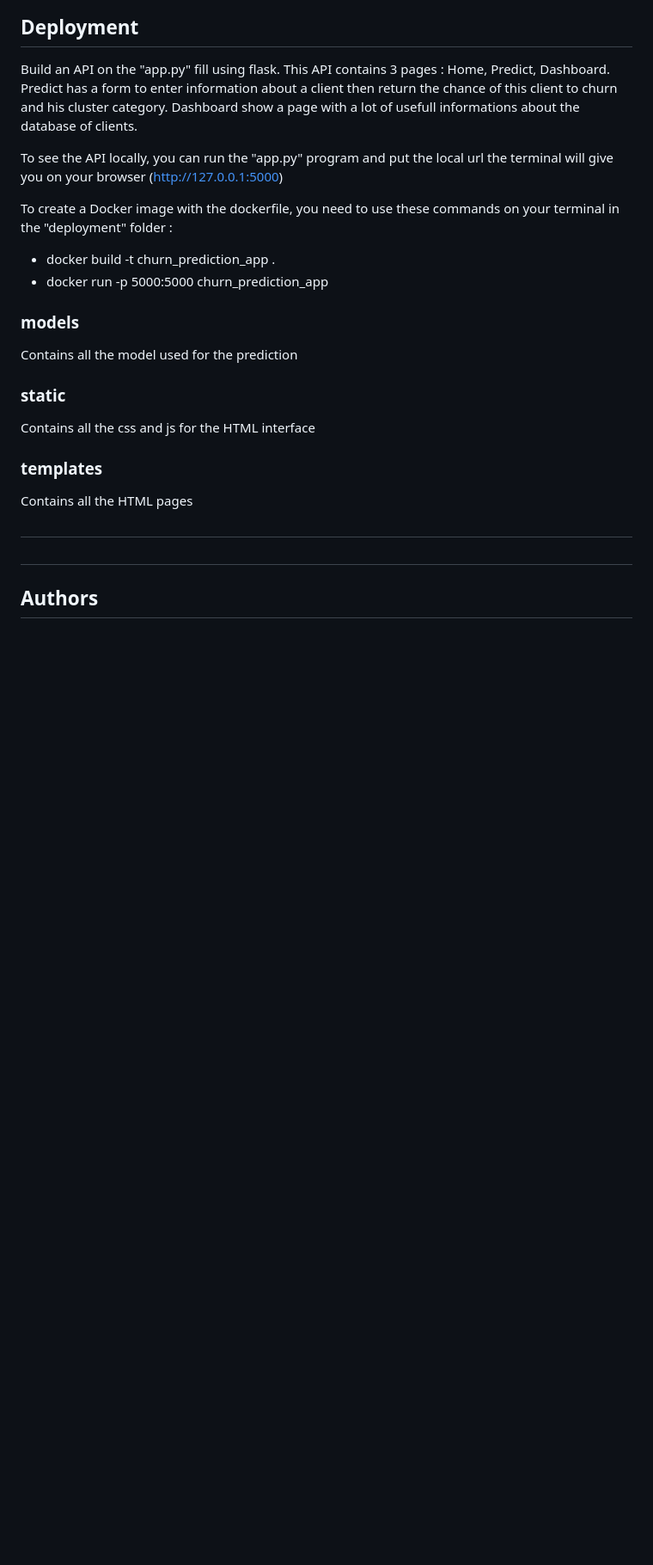
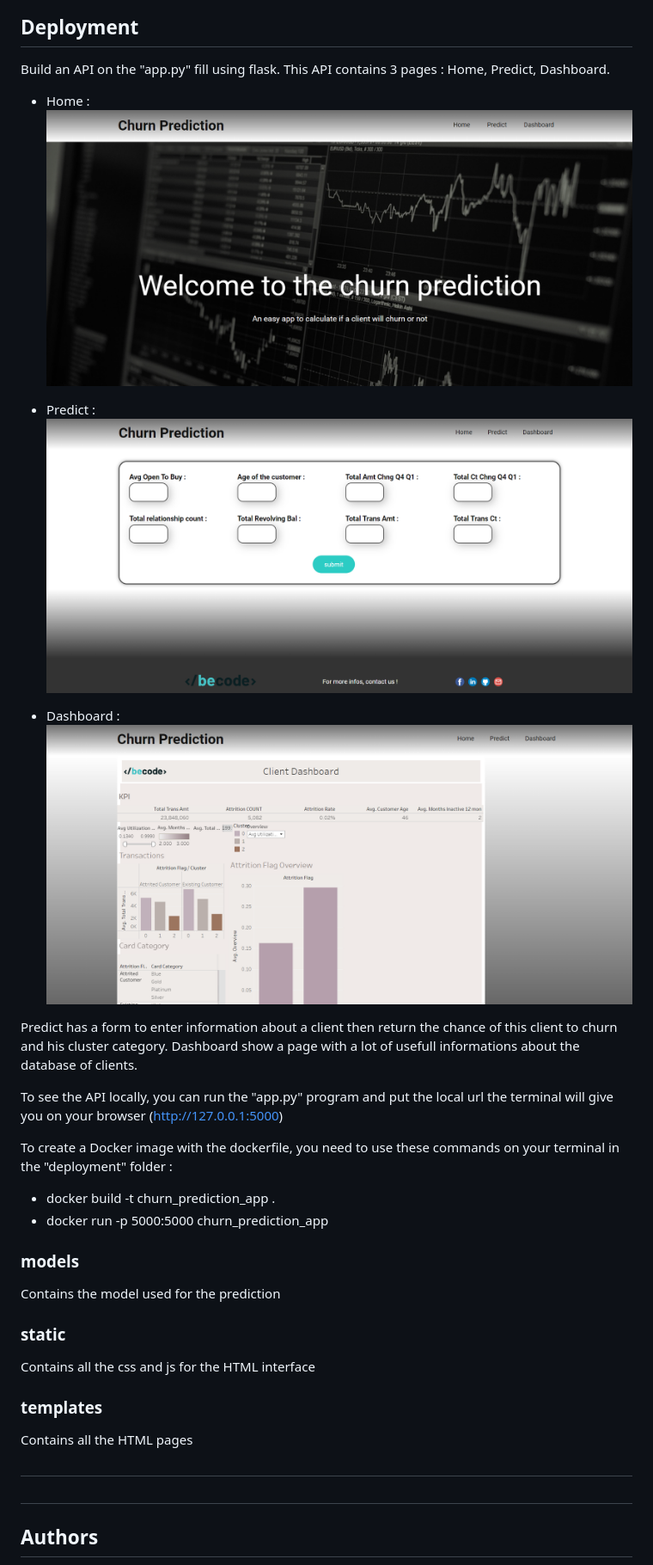
Before and after one commit to Yheloww/ChurnPredictionProject, a Markdown page: README.md, the part around the change. Shown: that part at 86% size. Drawn GitHub-style; pictures changed too: assets/Dashboard.png (added), assets/Home.png (added), assets/Predict.png (added); blank space fills up the shorter version.

Commit message:
Final model + read me update

```diff
--- a/README.md
+++ b/README.md
@@ -5,6 +5,15 @@ An application that predict if a client will churn and show datas about each cli
 ## Deployment
 
 Build an API on the "app.py" fill using flask. This API contains 3 pages : Home, Predict, Dashboard.
+* Home :
+![Alt text](assets/Home.png)
+
+* Predict :
+![Alt text](assets/Predict.png)
+
+* Dashboard :
+![Alt text](assets/Dashboard.png)
+
 Predict has a form to enter information about a client then return the chance of this client to churn and his cluster category.
 Dashboard show a page with a lot of usefull informations about the database of clients.
 
@@ -16,7 +25,7 @@ To create a Docker image with the dockerfile, you need to use these commands on
 
 ### models
 
-Contains all the model used for the prediction
+Contains the model used for the prediction
 
 ### static
 
```
Also changed, not shown: 4 other files.
